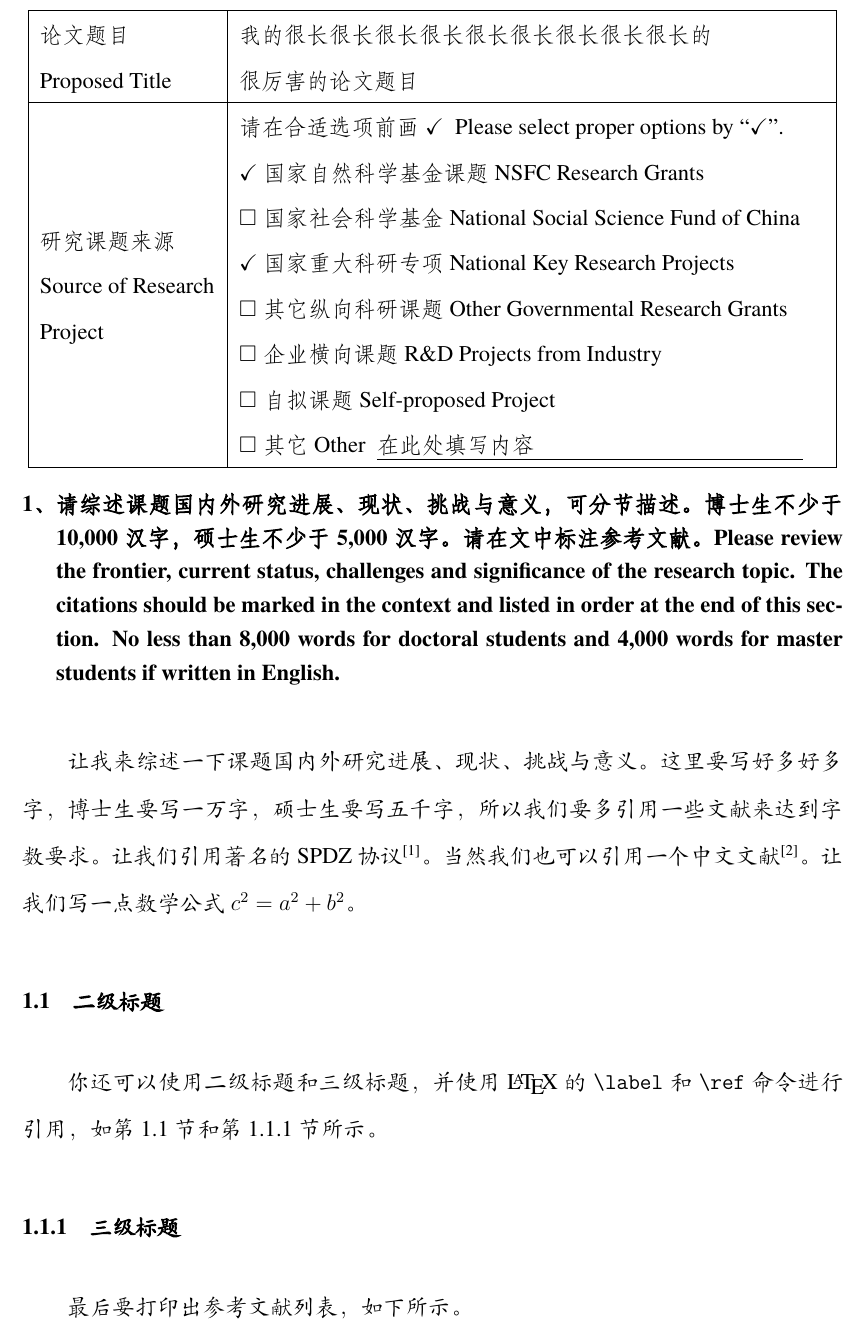
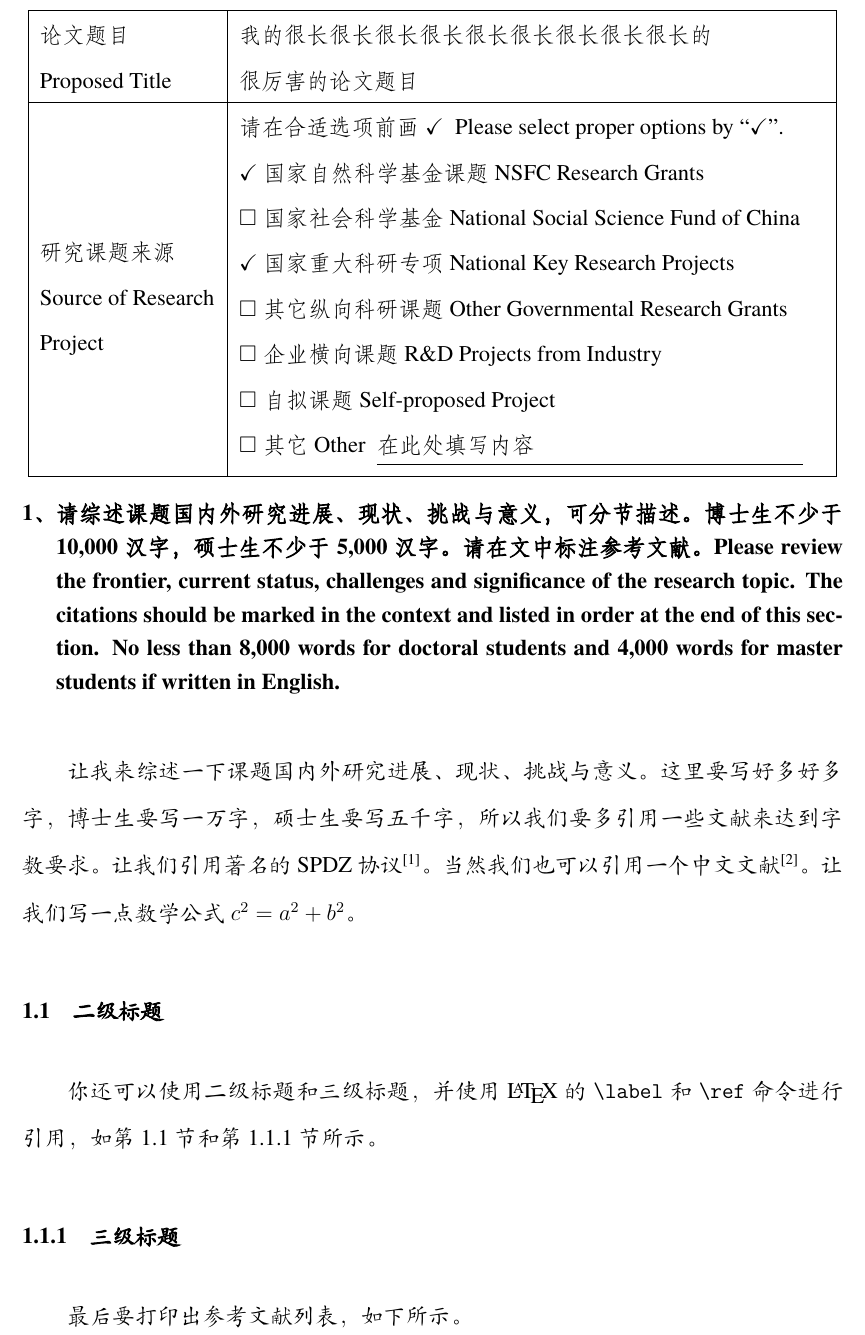
Before and after one commit to NemoYuan2008/SJTU-Thesis-Proposal, a LaTeX document (main.tex): part of page 3 of 5, cut so that both start at the same text. Compiled offline with XeLaTeX; a missing font is replaced by an installed copy or a similar font.

Commit message:
修复因宏包更新导致的排版问题

```diff
--- a/main.tex
+++ b/main.tex
@@ -6,7 +6,6 @@
 \usepackage{color}
 \usepackage{graphicx}
 \usepackage{array}
-\usepackage{makecell}
 \usepackage[style=gb7714-2015]{biblatex}
 \addbibresource{ref.bib}
 \usepackage{etoolbox}
@@ -190,27 +189,23 @@
     \centering
     \zihao{-4}\fangsong
     \linespread{1.68}\selectfont   % 与word仔细比对后选取的经验值
-    \begin{tabular}{|p{3.3cm}|p{11cm}|}
+    \begin{tabular}{|m{3.3cm}|m{11cm}|}
         \hline
-        \makecell[l]{论文题目\\Proposed Title} &
-        \makecell[l]{
-            我的很长很长很长很长很长很长很长很长很长的\\
-            很厉害的论文题目
-        }\\
+        论文题目\newline Proposed Title &
+        我的很长很长很长很长很长很长很长很长很长的\newline
+        很厉害的论文题目\\
         \hline
-        \makecell[l]{研究课题来源\\Source of Research\\Project} &
-        \makecell[l]{
-            请在合适选项前画 \checkmark~~Please select proper options by ``\checkmark''.\\
-            \mychecked\ 国家自然科学基金课题 NSFC Research Grants\\
-            \myunchecked\ 国家社会科学基金 National Social Science Fund of China\\
-            \mychecked\ 国家重大科研专项 National Key Research Projects\\
-            \myunchecked\ 其它纵向科研课题 Other Governmental Research Grants\\
-            \myunchecked\ 企业横向课题 R\&D Projects from Industry\\
-            \myunchecked\ 自拟课题 Self-proposed Project\\
-            \myunchecked\ 其它 Other\enspace
-                \vtop{\hbox{在此处填写内容} \hbox{\rule[-1.5pt]{8cm}{.25pt}}}\\
-        }\\
-        \hline
+        研究课题来源\newline Source of Research\newline Project &
+        请在合适选项前画 \checkmark~~Please select proper options by ``\checkmark''.\newline
+        \mychecked\ 国家自然科学基金课题 NSFC Research Grants\newline
+        \myunchecked\ 国家社会科学基金 National Social Science Fund of China\newline
+        \mychecked\ 国家重大科研专项 National Key Research Projects\newline
+        \myunchecked\ 其它纵向科研课题 Other Governmental Research Grants\newline
+        \myunchecked\ 企业横向课题 R\&D Projects from Industry\newline
+        \myunchecked\ 自拟课题 Self-proposed Project\newline
+        \myunchecked\ 其它 Other\enspace
+        \vtop{\hbox{在此处填写内容}\hbox{\rule[18pt]{8cm}{.25pt}}}\vspace{-12pt}
+        \\\hline
     \end{tabular}
 \end{table}
 
```
Also changed, not shown: README.md, main.tex (28 more changed lines).
